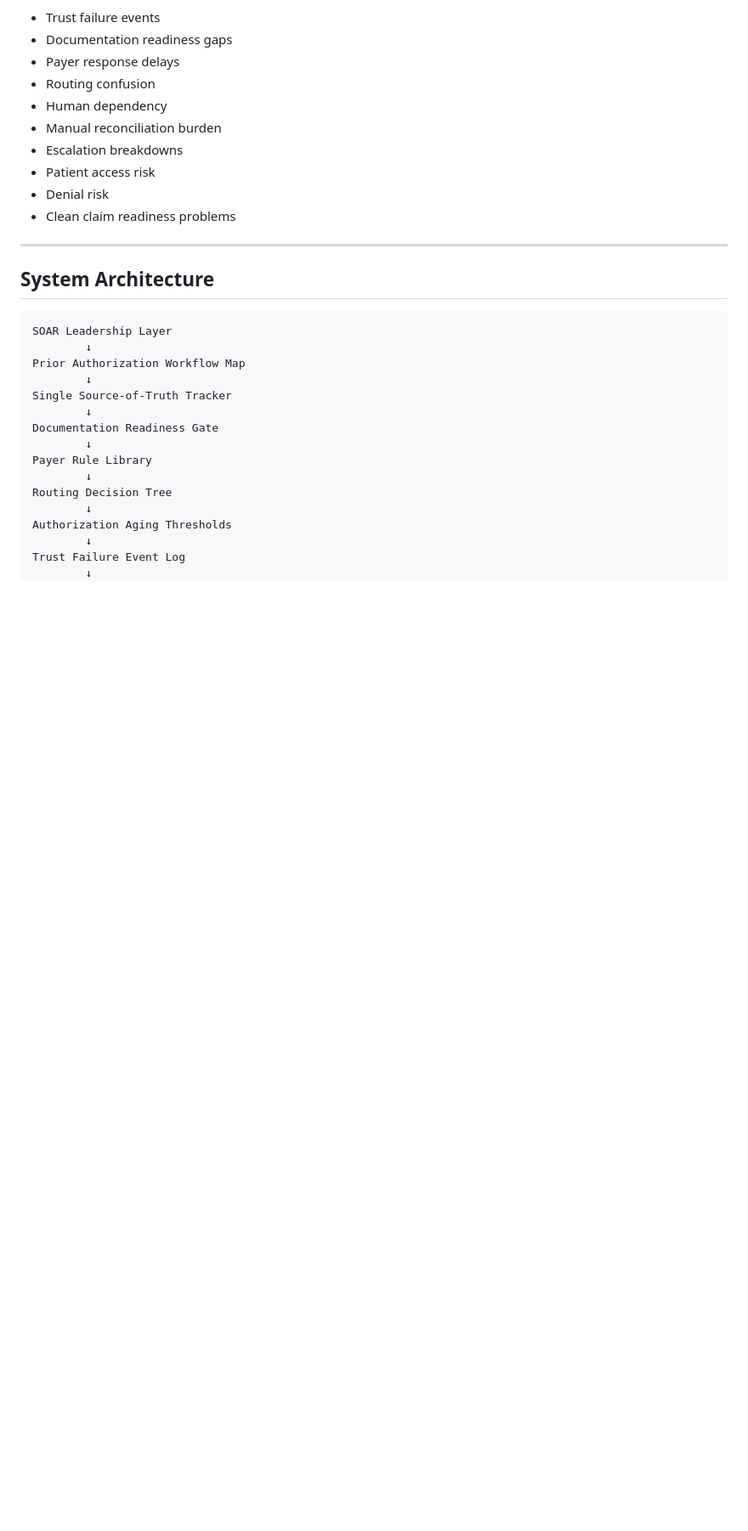
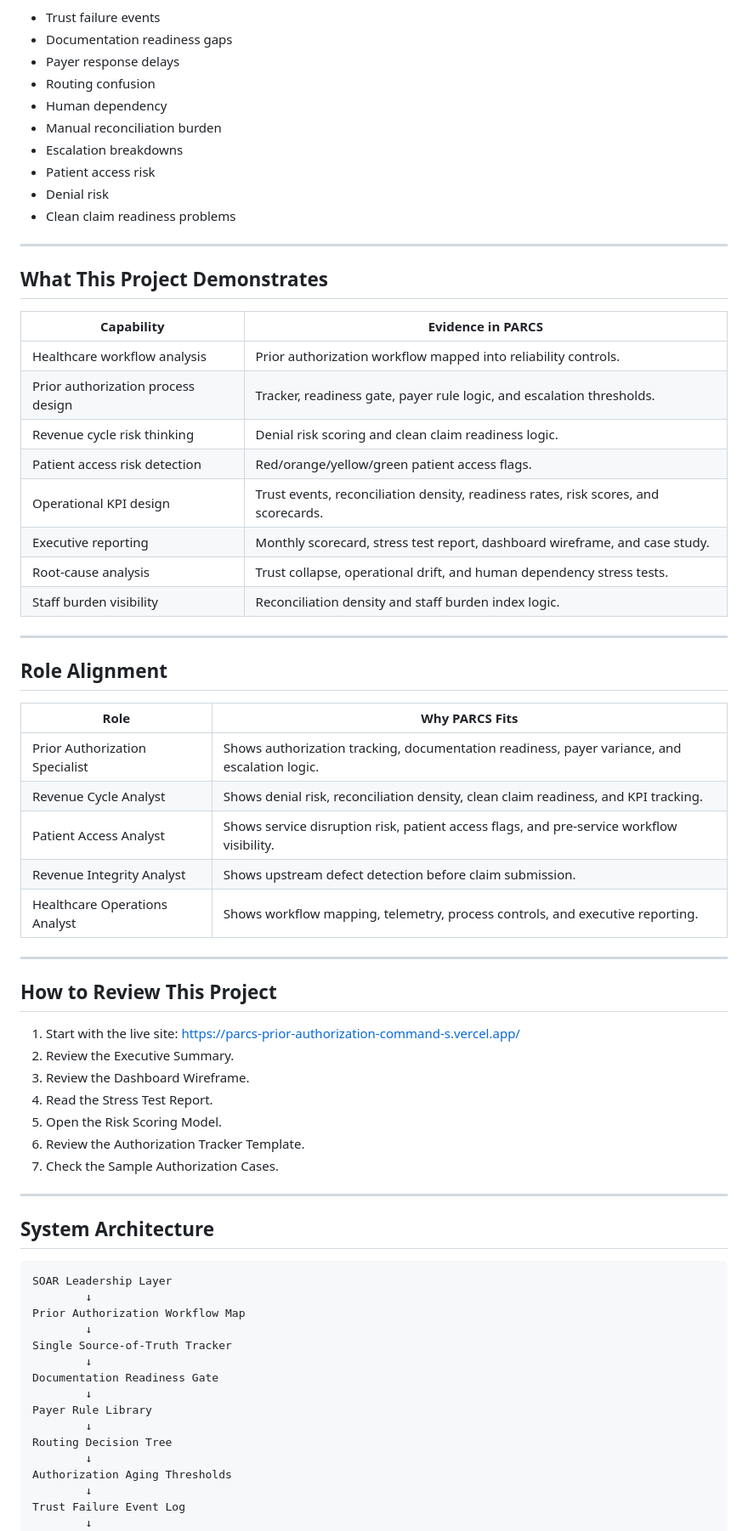
Before and after one commit to koripickle1101-TN/parcs-prior-authorization-command-system, a Markdown page: README.md, the part around one of its changes. Shown at 85% size. Drawn GitHub-style; blank space fills up the shorter version.

```diff
--- a/README.md
+++ b/README.md
@@ -50,6 +62,45 @@ PARCS identifies operational risk across the prior authorization workflow, inclu
 - Patient access risk
 - Denial risk
 - Clean claim readiness problems
+
+---
+
+## What This Project Demonstrates
+
+| Capability | Evidence in PARCS |
+|---|---|
+| Healthcare workflow analysis | Prior authorization workflow mapped into reliability controls. |
+| Prior authorization process design | Tracker, readiness gate, payer rule logic, and escalation thresholds. |
+| Revenue cycle risk thinking | Denial risk scoring and clean claim readiness logic. |
+| Patient access risk detection | Red/orange/yellow/green patient access flags. |
+| Operational KPI design | Trust events, reconciliation density, readiness rates, risk scores, and scorecards. |
+| Executive reporting | Monthly scorecard, stress test report, dashboard wireframe, and case study. |
+| Root-cause analysis | Trust collapse, operational drift, and human dependency stress tests. |
+| Staff burden visibility | Reconciliation density and staff burden index logic. |
+
+---
+
+## Role Alignment
+
+| Role | Why PARCS Fits |
+|---|---|
+| Prior Authorization Specialist | Shows authorization tracking, documentation readiness, payer variance, and escalation logic. |
+| Revenue Cycle Analyst | Shows denial risk, reconciliation density, clean claim readiness, and KPI tracking. |
+| Patient Access Analyst | Shows service disruption risk, patient access flags, and pre-service workflow visibility. |
+| Revenue Integrity Analyst | Shows upstream defect detection before claim submission. |
+| Healthcare Operations Analyst | Shows workflow mapping, telemetry, process controls, and executive reporting. |
+
+---
+
+## How to Review This Project
+
+1. Start with the live site: https://parcs-prior-authorization-command-s.vercel.app/
+2. Review the Executive Summary.
+3. Review the Dashboard Wireframe.
+4. Read the Stress Test Report.
+5. Open the Risk Scoring Model.
+6. Review the Authorization Tracker Template.
+7. Check the Sample Authorization Cases.
 
 ---
 
```
Also changed, not shown: other parts of README.md (+95 -81 lines).
